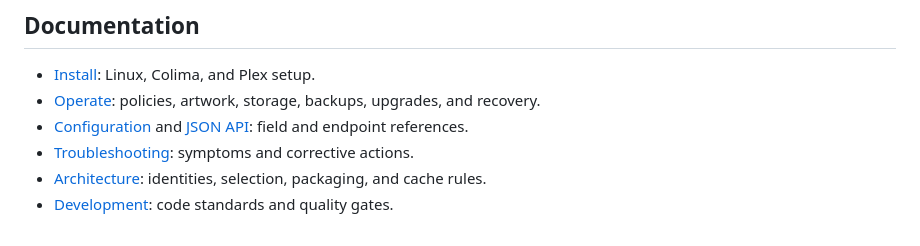
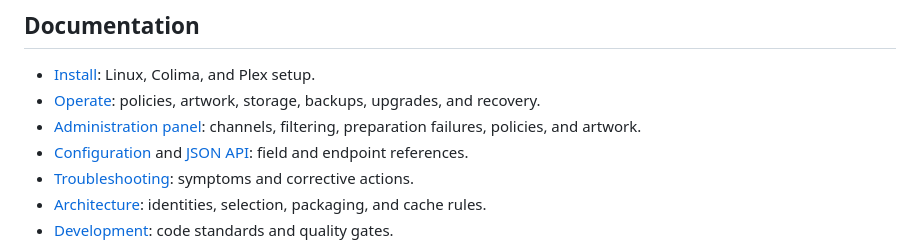
Before and after one commit to asabla/duplex, a Markdown page: README.md, the part around the change. Rendered like a GitHub page.

Commit message:
docs(admin): document verified administration workflows

```diff
--- a/README.md
+++ b/README.md
@@ -96,6 +96,7 @@ representation can no longer be read.
 
 - [Install](docs/installation.md): Linux, Colima, and Plex setup.
 - [Operate](docs/operations.md): policies, artwork, storage, backups, upgrades, and recovery.
+- [Administration panel](docs/administration.md): channels, filtering, preparation failures, policies, and artwork.
 - [Configuration](docs/configuration.md) and [JSON API](docs/api.md): field and endpoint references.
 - [Troubleshooting](docs/troubleshooting.md): symptoms and corrective actions.
 - [Architecture](docs/architecture.md): identities, selection, packaging, and cache rules.
```
Also changed, not shown: docs/administration.md (added, +91 -0 lines).
